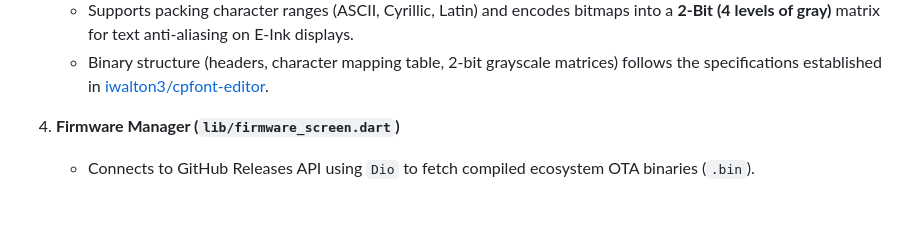
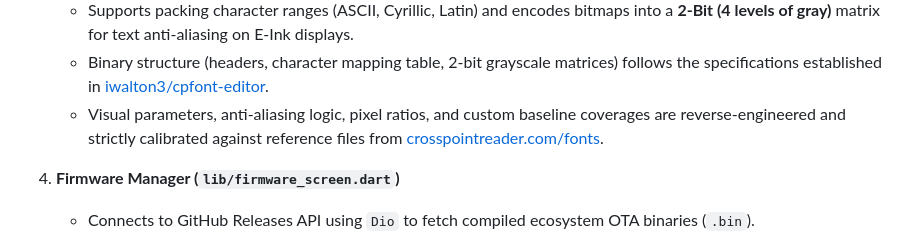
Before and after one commit to ai7en/X4-Flow, a Markdown page: GEMINI.md, the part around the change. Drawn GitHub-style; blank space fills up the shorter version.

```diff
--- a/GEMINI.md
+++ b/GEMINI.md
@@ -34,6 +34,7 @@ The application is a companion app for E-Ink e-readers (**Xteink X4** and **Xtei
    * Bundles **4 distinct sub-styles** (Regular, Bold, Italic, BoldItalic) inside a single file payload.
    * Supports packing character ranges (ASCII, Cyrillic, Latin) and encodes bitmaps into a **2-Bit (4 levels of gray)** matrix for text anti-aliasing on E-Ink displays.
    * Binary structure (headers, character mapping table, 2-bit grayscale matrices) follows the specifications established in [iwalton3/cpfont-editor](https://github.com/iwalton3/cpfont-editor).
+   * Visual parameters, anti-aliasing logic, pixel ratios, and custom baseline coverages are reverse-engineered and strictly calibrated against reference files from [crosspointreader.com/fonts](https://crosspointreader.com/fonts).
 
 4. **Firmware Manager (`lib/firmware_screen.dart`)**
    * Connects to GitHub Releases API using `Dio` to fetch compiled ecosystem OTA binaries (`.bin`).
```
Also changed, not shown: README.md (+6 -4 lines).
